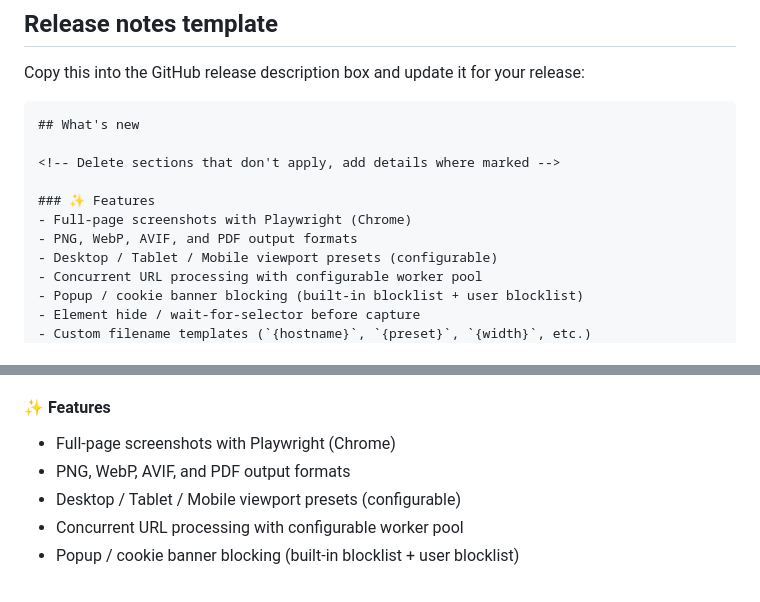
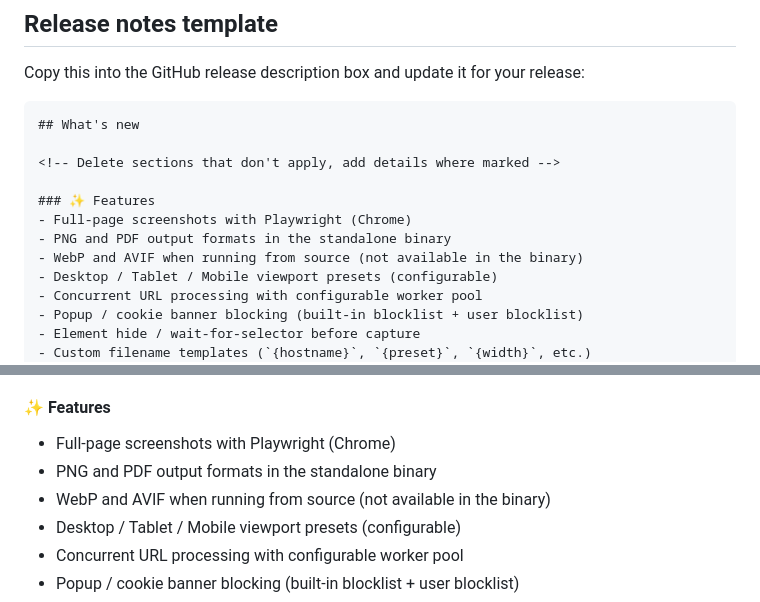
Before and after one commit to Alex9001/CyberSnapper, a Markdown page: RELEASE.md, 2 parts joined by grey strips. Rendered like a GitHub page.

Commit message:
RELEASE.md: clarify WebP/AVIF limitation in standalone binary

```diff
--- a/RELEASE.md
+++ b/RELEASE.md
@@ -45,7 +45,8 @@ Copy this into the GitHub release description box and update it for your release
 
 ### ✨ Features
 - Full-page screenshots with Playwright (Chrome)
-- PNG, WebP, AVIF, and PDF output formats
+- PNG and PDF output formats in the standalone binary
+- WebP and AVIF when running from source (not available in the binary)
 - Desktop / Tablet / Mobile viewport presets (configurable)
 - Concurrent URL processing with configurable worker pool
 - Popup / cookie banner blocking (built-in blocklist + user blocklist)
@@ -106,7 +107,8 @@ Current state — no release tag yet. This is the first release placeholder.
 
 #### ✨ Features
 - Full-page screenshots with Playwright (Chrome)
-- PNG, WebP, AVIF, and PDF output formats
+- PNG and PDF output formats in the standalone binary
+- WebP and AVIF when running from source (not available in the binary)
 - Desktop / Tablet / Mobile viewport presets (configurable)
 - Concurrent URL processing with configurable worker pool
 - Popup / cookie banner blocking (built-in blocklist + user blocklist)
```
